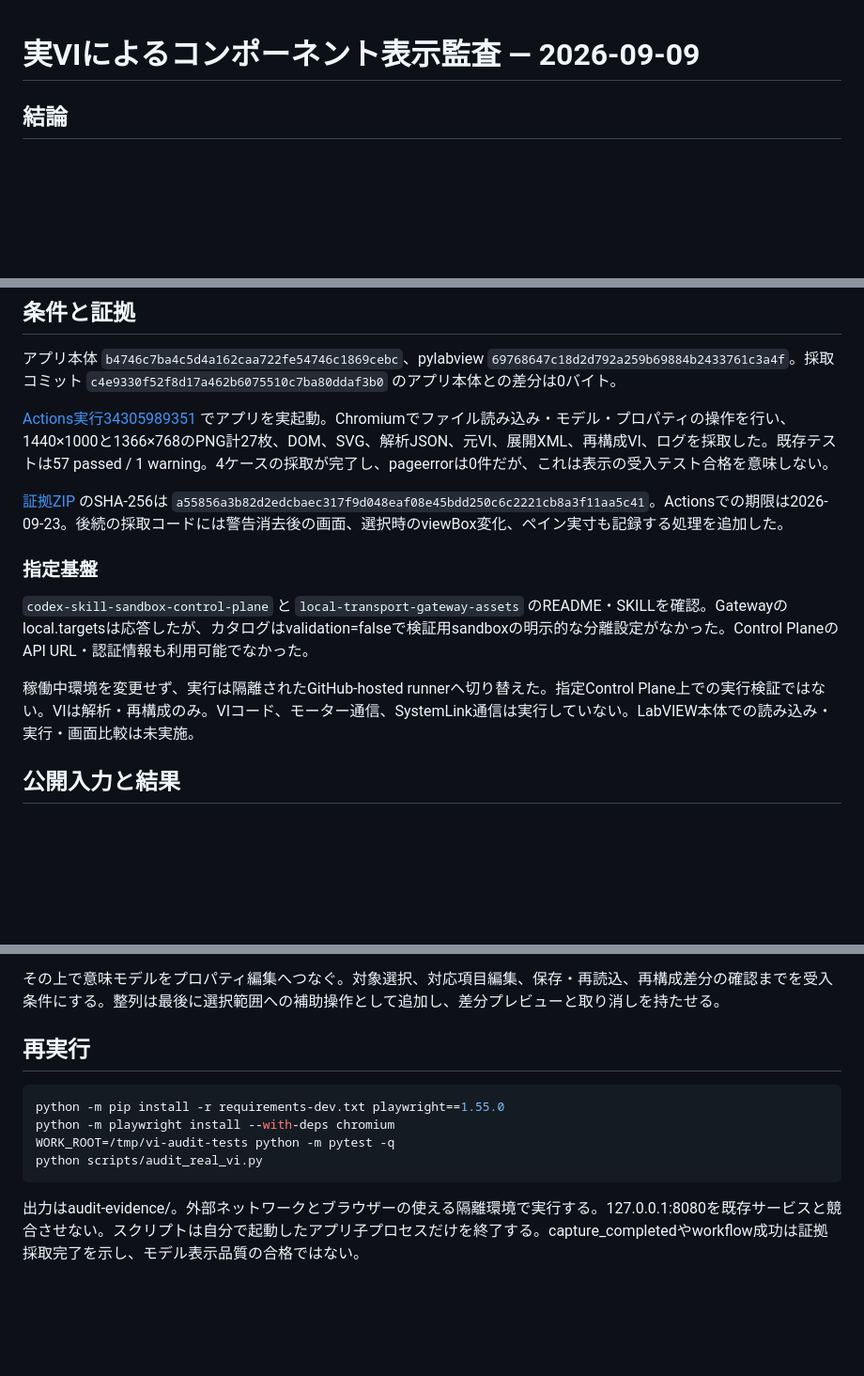
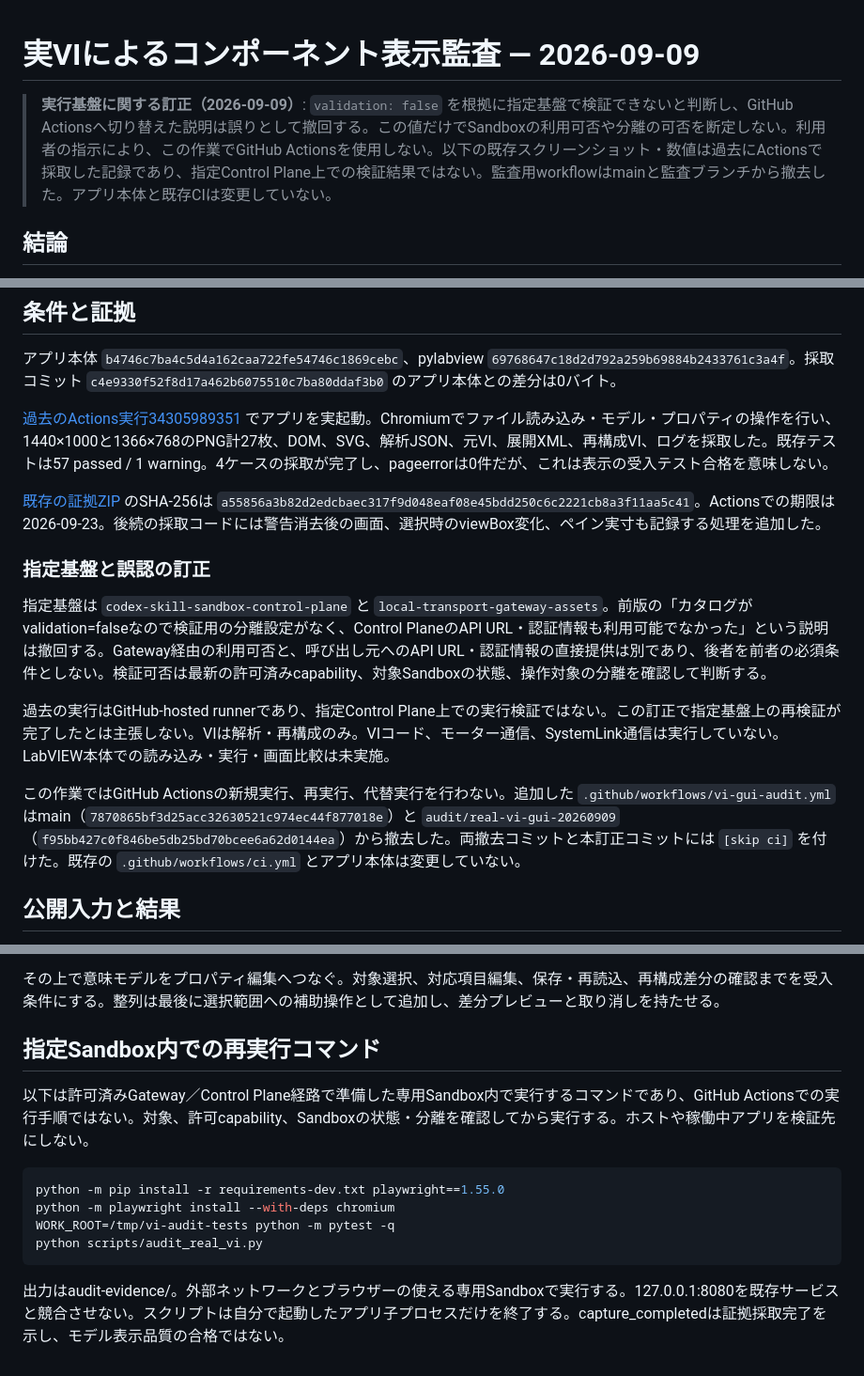
Before and after one commit to youkan-man/app-viedit-py, a Markdown page: docs/vi-gui-audit-20260909.md, 3 parts joined by grey strips. Shown at 94% size. Rendered like a GitHub page; blank space fills up the shorter version.

Commit message:
docs: retract validation=false inference and prohibit Actions for this audit [skip ci]

````diff
--- a/docs/vi-gui-audit-20260909.md
+++ b/docs/vi-gui-audit-20260909.md
@@ -1,4 +1,6 @@
 # 実VIによるコンポーネント表示監査 — 2026-09-09
+
+> **実行基盤に関する訂正（2026-09-09）**: `validation: false` を根拠に指定基盤で検証できないと判断し、GitHub Actionsへ切り替えた説明は誤りとして撤回する。この値だけでSandboxの利用可否や分離の可否を断定しない。利用者の指示により、この作業でGitHub Actionsを使用しない。以下の既存スクリーンショット・数値は過去にActionsで採取した記録であり、指定Control Plane上での検証結果ではない。監査用workflowはmainと監査ブランチから撤去した。アプリ本体と既存CIは変更していない。
 
 ## 結論
 
@@ -10,15 +12,17 @@
 
 アプリ本体 `b4746c7ba4c5d4a162caa722fe54746c1869cebc`、pylabview `69768647c18d2d792a259b69884b2433761c3a4f`。採取コミット `c4e9330f52f8d17a462b6075510c7ba80ddaf3b0` のアプリ本体との差分は0バイト。
 
-[Actions実行34305989351](https://github.com/youkan-man/app-viedit-py/actions/runs/34305989351) でアプリを実起動。Chromiumでファイル読み込み・モデル・プロパティの操作を行い、1440×1000と1366×768のPNG計27枚、DOM、SVG、解析JSON、元VI、展開XML、再構成VI、ログを採取した。既存テストは57 passed / 1 warning。4ケースの採取が完了し、pageerrorは0件だが、これは表示の受入テスト合格を意味しない。
+[過去のActions実行34305989351](https://github.com/youkan-man/app-viedit-py/actions/runs/34305989351) でアプリを実起動。Chromiumでファイル読み込み・モデル・プロパティの操作を行い、1440×1000と1366×768のPNG計27枚、DOM、SVG、解析JSON、元VI、展開XML、再構成VI、ログを採取した。既存テストは57 passed / 1 warning。4ケースの採取が完了し、pageerrorは0件だが、これは表示の受入テスト合格を意味しない。
 
-[証拠ZIP](https://github.com/youkan-man/app-viedit-py/actions/runs/34305989351/artifacts/10086670543) のSHA-256は `a55856a3b82d2edcbaec317f9d048eaf08e45bdd250c6c2221cb8a3f11aa5c41`。Actionsでの期限は2026-09-23。後続の採取コードには警告消去後の画面、選択時のviewBox変化、ペイン実寸も記録する処理を追加した。
+[既存の証拠ZIP](https://github.com/youkan-man/app-viedit-py/actions/runs/34305989351/artifacts/10086670543) のSHA-256は `a55856a3b82d2edcbaec317f9d048eaf08e45bdd250c6c2221cb8a3f11aa5c41`。Actionsでの期限は2026-09-23。後続の採取コードには警告消去後の画面、選択時のviewBox変化、ペイン実寸も記録する処理を追加した。
 
-### 指定基盤
+### 指定基盤と誤認の訂正
 
-`codex-skill-sandbox-control-plane` と `local-transport-gateway-assets` のREADME・SKILLを確認。Gatewayのlocal.targetsは応答したが、カタログはvalidation=falseで検証用sandboxの明示的な分離設定がなかった。Control PlaneのAPI URL・認証情報も利用可能でなかった。
+指定基盤は `codex-skill-sandbox-control-plane` と `local-transport-gateway-assets`。前版の「カタログがvalidation=falseなので検証用の分離設定がなく、Control PlaneのAPI URL・認証情報も利用可能でなかった」という説明は撤回する。Gateway経由の利用可否と、呼び出し元へのAPI URL・認証情報の直接提供は別であり、後者を前者の必須条件としない。検証可否は最新の許可済みcapability、対象Sandboxの状態、操作対象の分離を確認して判断する。
 
-稼働中環境を変更せず、実行は隔離されたGitHub-hosted runnerへ切り替えた。指定Control Plane上での実行検証ではない。VIは解析・再構成のみ。VIコード、モーター通信、SystemLink通信は実行していない。LabVIEW本体での読み込み・実行・画面比較は未実施。
+過去の実行はGitHub-hosted runnerであり、指定Control Plane上での実行検証ではない。この訂正で指定基盤上の再検証が完了したとは主張しない。VIは解析・再構成のみ。VIコード、モーター通信、SystemLink通信は実行していない。LabVIEW本体での読み込み・実行・画面比較は未実施。
+
+この作業ではGitHub Actionsの新規実行、再実行、代替実行を行わない。追加した `.github/workflows/vi-gui-audit.yml` はmain（`7870865bf3d25acc32630521c974ec44f877018e`）と `audit/real-vi-gui-20260909`（`f95bb427c0f846be5db25bd70bcee6a62d0144ea`）から撤去した。両撤去コミットと本訂正コミットには `[skip ci]` を付けた。既存の `.github/workflows/ci.yml` とアプリ本体は変更していない。
 
 ## 公開入力と結果
 
@@ -103,7 +107,9 @@ selectModel→render→renderGraph→fitGraphの経路もあり、部品の選
 
 その上で意味モデルをプロパティ編集へつなぐ。対象選択、対応項目編集、保存・再読込、再構成差分の確認までを受入条件にする。整列は最後に選択範囲への補助操作として追加し、差分プレビューと取り消しを持たせる。
 
-## 再実行
+## 指定Sandbox内での再実行コマンド
+
+以下は許可済みGateway／Control Plane経路で準備した専用Sandbox内で実行するコマンドであり、GitHub Actionsでの実行手順ではない。対象、許可capability、Sandboxの状態・分離を確認してから実行する。ホストや稼働中アプリを検証先にしない。
 
 ```bash
 python -m pip install -r requirements-dev.txt playwright==1.55.0
@@ -112,4 +118,4 @@ WORK_ROOT=/tmp/vi-audit-tests python -m pytest -q
 python scripts/audit_real_vi.py
 ```
 
-出力はaudit-evidence/。外部ネットワークとブラウザーの使える隔離環境で実行する。127.0.0.1:8080を既存サービスと競合させない。スクリプトは自分で起動したアプリ子プロセスだけを終了する。capture_completedやworkflow成功は証拠採取完了を示し、モデル表示品質の合格ではない。
+出力はaudit-evidence/。外部ネットワークとブラウザーの使える専用Sandboxで実行する。127.0.0.1:8080を既存サービスと競合させない。スクリプトは自分で起動したアプリ子プロセスだけを終了する。capture_completedは証拠採取完了を示し、モデル表示品質の合格ではない。
````
